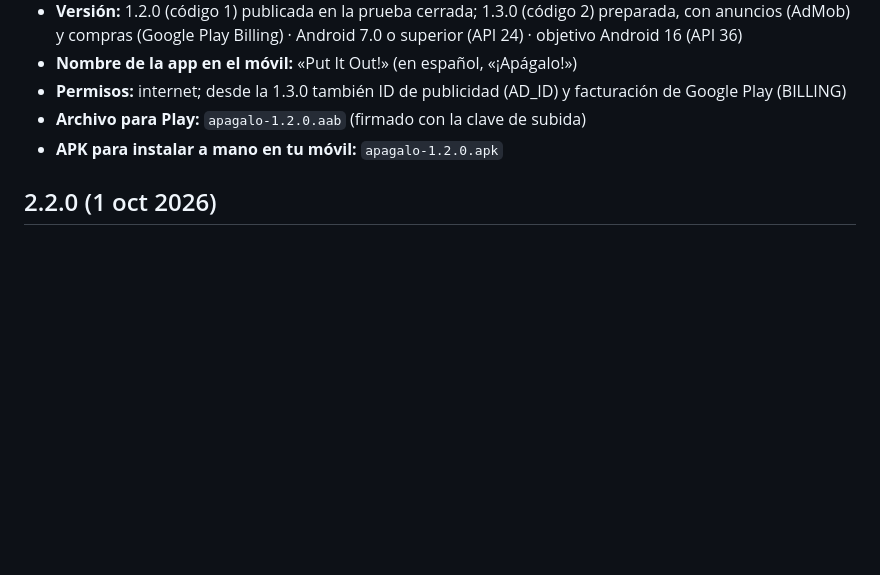
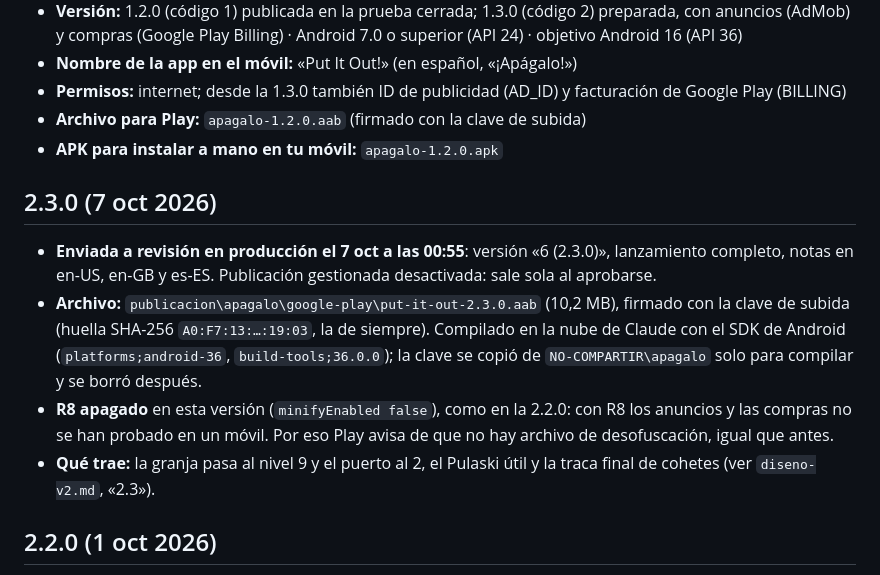
Before and after one commit to Nocodeboy/apagalo, a Markdown page: docs/google-play.md, the part around the change. Rendered like a GitHub page; blank space fills up the shorter version.

Commit message:
Google Play: 2.3.0 enviada a revisión en producción (7 oct)
Co-Authored-By: Claude Opus 5.5 <noreply@anthropic.com>
Claude-Session: https://claude.ai/code/session_01UmcqVM3Ro4nf4AxwFBXhLD

```diff
--- a/docs/google-play.md
+++ b/docs/google-play.md
@@ -11,6 +11,13 @@
 - **Permisos:** internet; desde la 1.3.0 también ID de publicidad (AD_ID) y facturación de Google Play (BILLING)
 - **Archivo para Play:** `apagalo-1.2.0.aab` (firmado con la clave de subida)
 - **APK para instalar a mano en tu móvil:** `apagalo-1.2.0.apk`
+
+## 2.3.0 (7 oct 2026)
+
+- **Enviada a revisión en producción el 7 oct a las 00:55**: versión «6 (2.3.0)», lanzamiento completo, notas en en-US, en-GB y es-ES. Publicación gestionada desactivada: sale sola al aprobarse.
+- **Archivo:** `publicacion\apagalo\google-play\put-it-out-2.3.0.aab` (10,2 MB), firmado con la clave de subida (huella SHA-256 `A0:F7:13:…:19:03`, la de siempre). Compilado en la nube de Claude con el SDK de Android (`platforms;android-36`, `build-tools;36.0.0`); la clave se copió de `NO-COMPARTIR\apagalo` solo para compilar y se borró después.
+- **R8 apagado** en esta versión (`minifyEnabled false`), como en la 2.2.0: con R8 los anuncios y las compras no se han probado en un móvil. Por eso Play avisa de que no hay archivo de desofuscación, igual que antes.
+- **Qué trae:** la granja pasa al nivel 9 y el puerto al 2, el Pulaski útil y la traca final de cohetes (ver `diseno-v2.md`, «2.3»).
 
 ## 2.2.0 (1 oct 2026)
 
```
